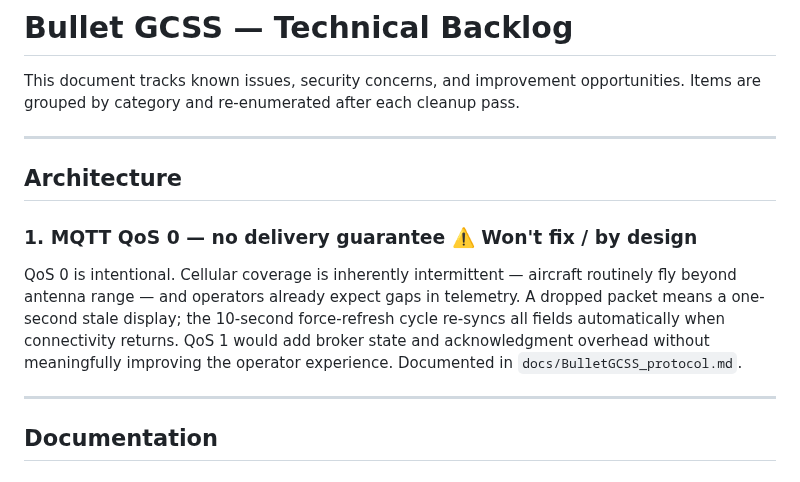
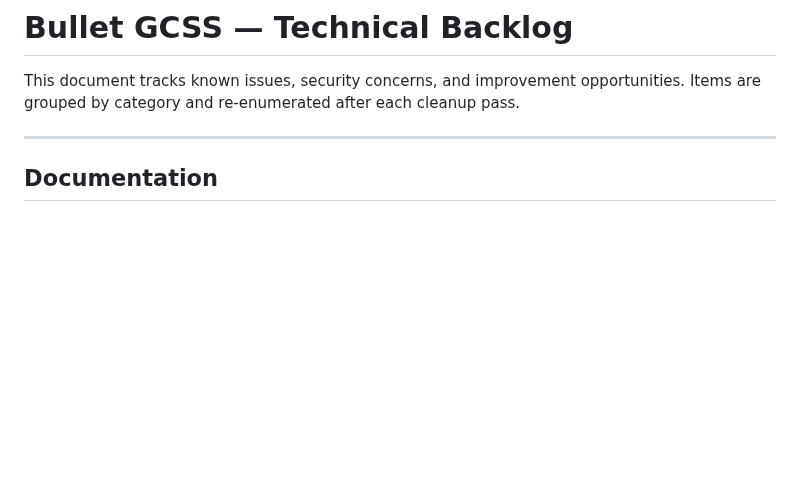
Before and after one commit to danarrib/BulletGCSS, a Markdown page: docs/TODO.md, the part around the change. Drawn GitHub-style; blank space fills up the shorter version.

Commit message:
Remove QoS 0 from backlog (won't fix by design, no action needed)

```diff
--- a/docs/TODO.md
+++ b/docs/TODO.md
@@ -1,13 +1,6 @@
 # Bullet GCSS — Technical Backlog
 
 This document tracks known issues, security concerns, and improvement opportunities. Items are grouped by category and re-enumerated after each cleanup pass.
-
----
-
-## Architecture
-
-### 1. MQTT QoS 0 — no delivery guarantee ⚠️ Won't fix / by design
-QoS 0 is intentional. Cellular coverage is inherently intermittent — aircraft routinely fly beyond antenna range — and operators already expect gaps in telemetry. A dropped packet means a one-second stale display; the 10-second force-refresh cycle re-syncs all fields automatically when connectivity returns. QoS 1 would add broker state and acknowledgment overhead without meaningfully improving the operator experience. Documented in `docs/BulletGCSS_protocol.md`.
 
 ---
 
```
